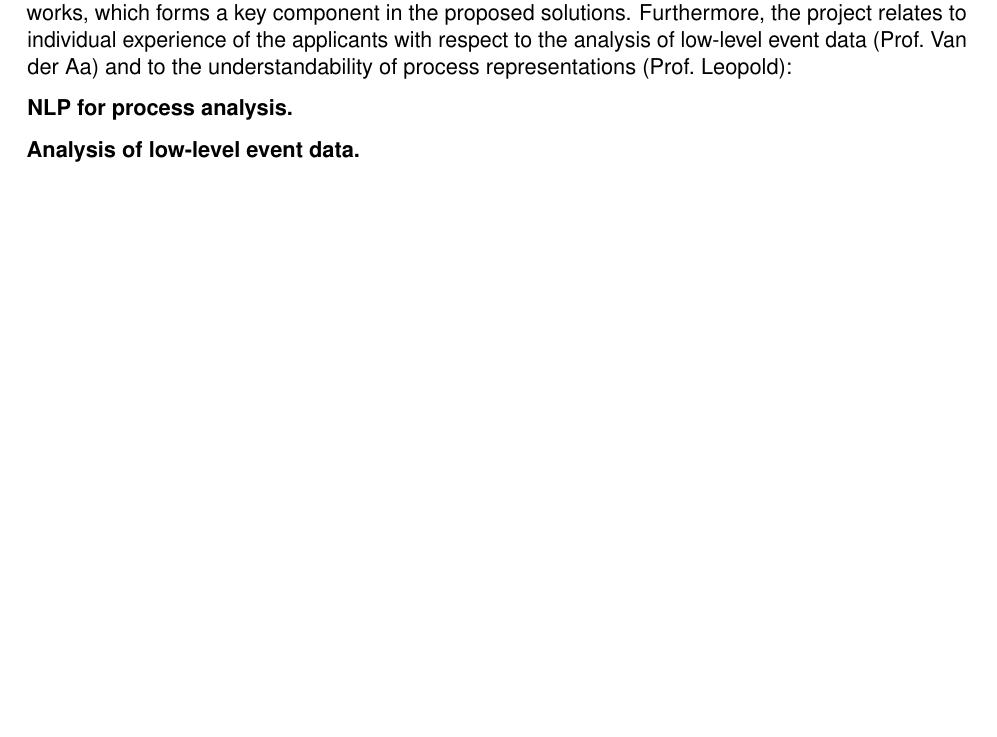
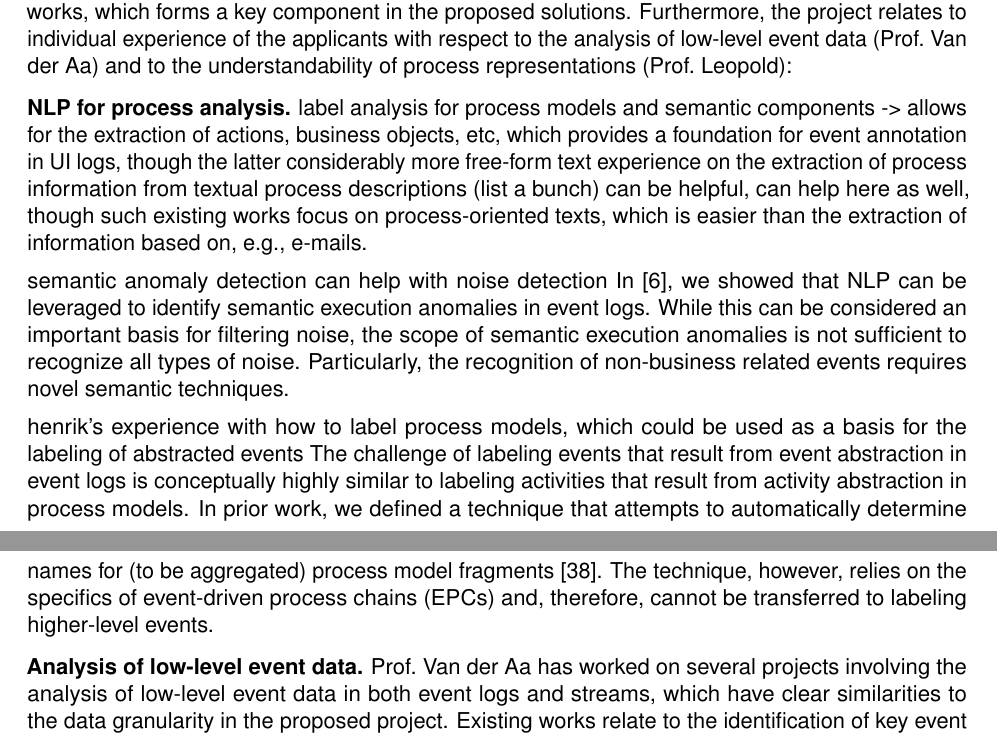
Before and after one commit to henrikleopold/dfg-SemanticUILogMining, a LaTeX document (Proposal/DFG_ProjectProposal_SemanticUILogMining.tex, which reads Proposal/sections/1.1_state_of_art.tex): part of page 4 of 20 before the commit and two parts of pages 4 and 5 of 20 after it, the two joined at a grey line, cut so that both start at the same text, the shorter picture padded with empty space. Compiled offline with pdfLaTeX.

Commit message:
sketching preliminary work section

```diff
--- a/Proposal/sections/1.1_state_of_art.tex
+++ b/Proposal/sections/1.1_state_of_art.tex
@@ -80,8 +80,21 @@ Furthermore, the project relates to individual experience of the applicants with
 
 
 \mypar{NLP for process analysis}
+label analysis for process models  and semantic components -> allows for the extraction of actions, business objects, etc, which provides a foundation for event annotation in UI logs, though the latter considerably more free-form text
+ experience on the extraction of process information from textual process descriptions (list a bunch) can be helpful, can help here as well, though such existing works focus on process-oriented texts, which is easier than the extraction of information based on, e.g., e-mails.
+
+semantic anomaly detection can help with noise detection
+In \cite{van2021natural}, we showed that NLP can be leveraged to identify semantic execution anomalies in event logs. While this can be considered an important basis for filtering noise, the scope of semantic execution anomalies is not sufficient to recognize all types of noise. Particularly, the recognition of non-business related events requires novel semantic techniques.
+
+henrik's experience with how to label process models, which could be used as a basis for the labeling of abstracted events
+The challenge of labeling events that result from event abstraction in event logs is conceptually highly similar to labeling activities that result from activity abstraction in process models. In prior work, we defined a technique that attempts to automatically determine names for (to be aggregated) process model fragments \cite{leopold2014simplifying}. The technique, however, relies on the specifics of event-driven process chains (EPCs) and, therefore, cannot be transferred to labeling higher-level events.
+
 
 \mypar{Analysis of low-level event data}
+Prof.\ Van der Aa has worked on several projects involving the analysis of low-level event data in both event logs and streams, which have clear similarities to the data granularity in the proposed project.
+Existing works relate to the identification of key event patterns in streams~\cite{cepchapter}, which can provide a basis for the recognition of behavioral regularities for case identification.
+Furthermore, experience on the efficient handling of large amounts of low-level events~\cite{sigmodpaper} can aid the computational efficiency of approaches developed for the proposed project, especially for tasks such as case identification and log abstraction.
+Finally, ongoing work on log abstraction with guarantees~\cite{icdesubmission} can be used as a starting point for the meaningful abstraction of low-level data from UI systems.
 
 \mypar{Understandability of processes}
 
```
